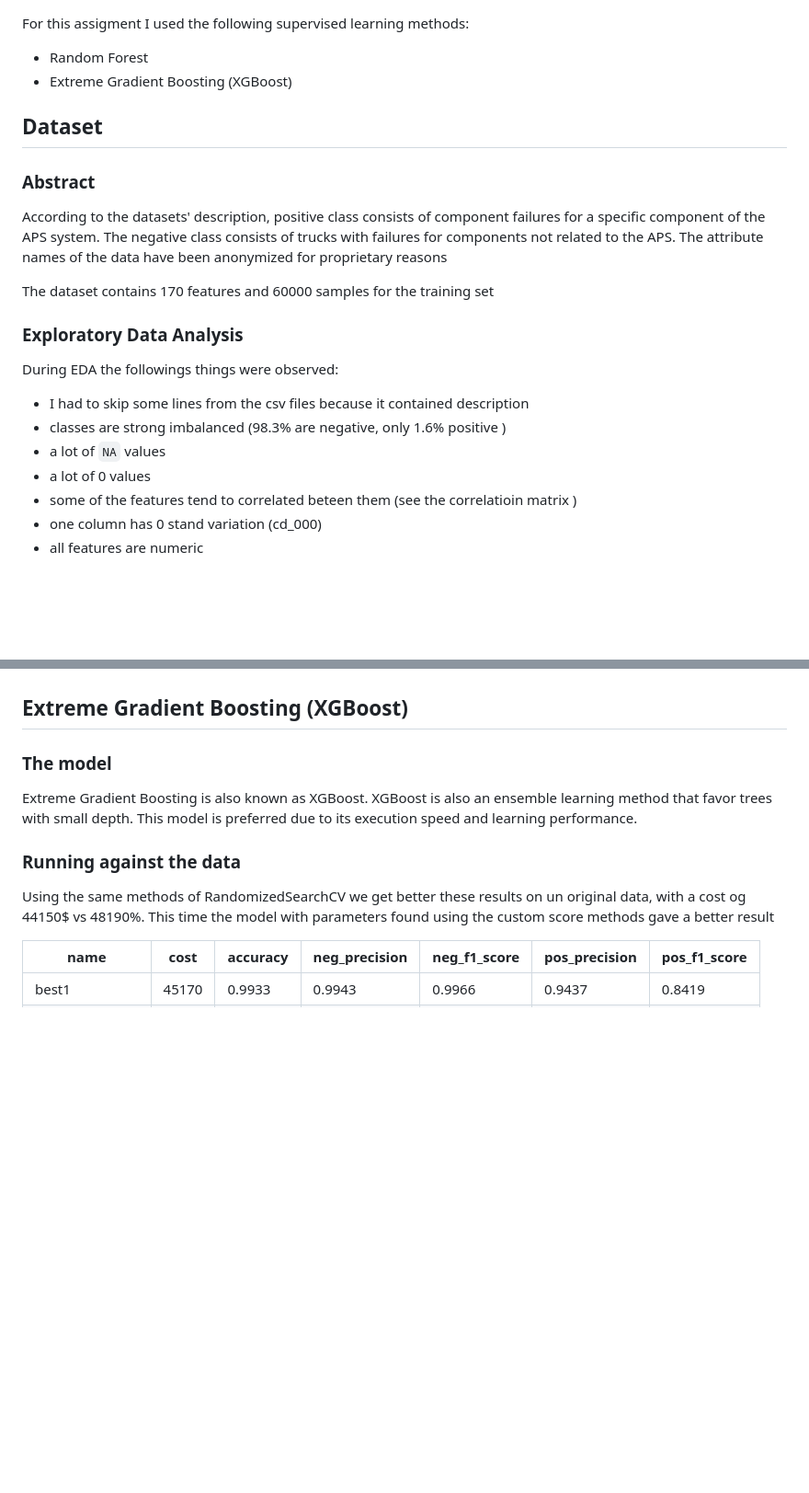
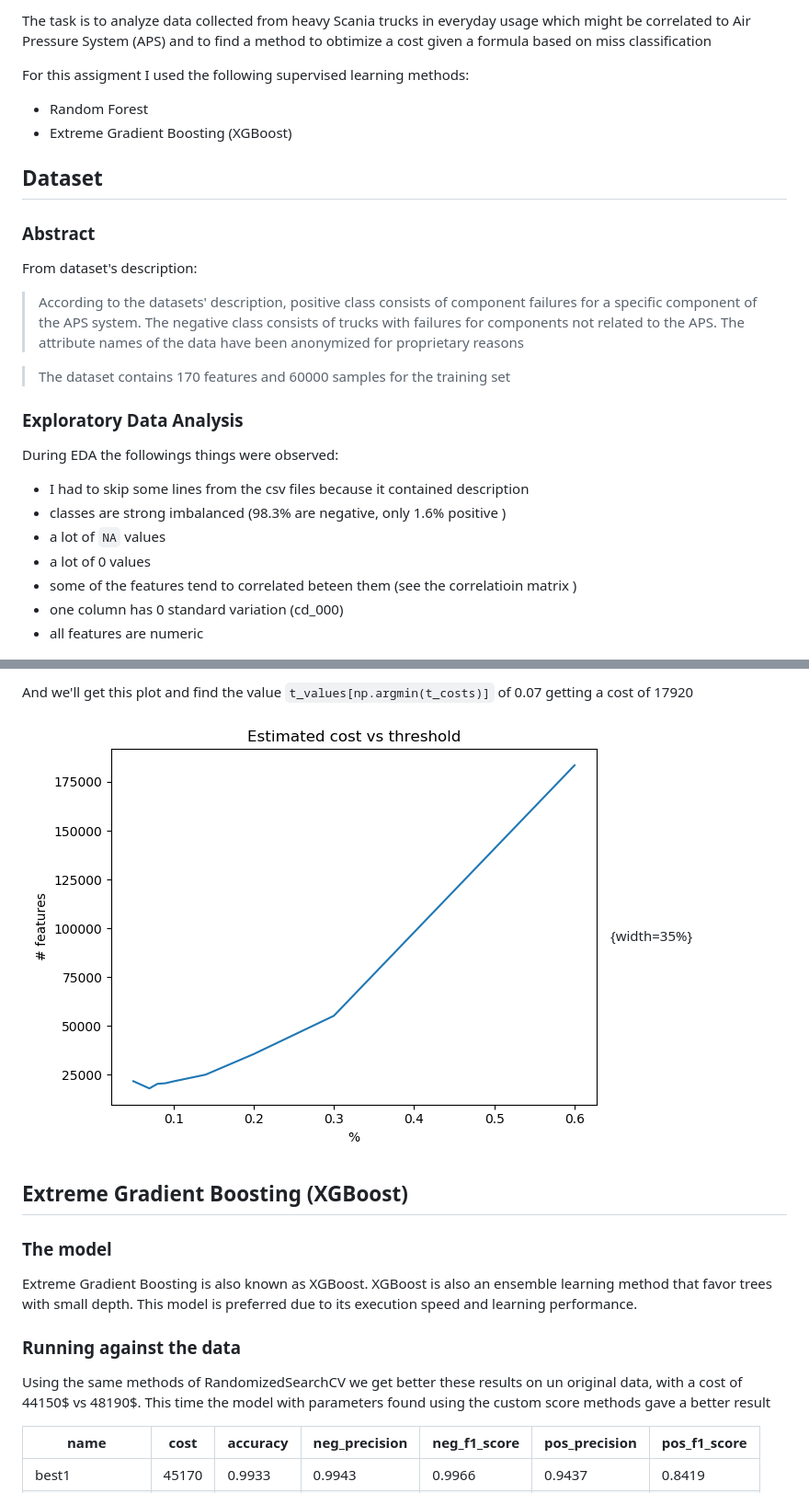
Before and after one commit to catalinux/pml1, a Markdown page: report.md, 2 parts joined by grey strips. Shown: that part at 92% size. Rendered like a GitHub page; pictures changed too: images/threshold_rf.png (added); blank space fills up the shorter version.

````diff
--- a/report.md
+++ b/report.md
@@ -1,3 +1,7 @@
+
+The task is to analyze data collected from heavy Scania trucks in everyday usage which might be correlated
+to Air Pressure System (APS) and to find a method to obtimize a cost given a formula based on miss classification
+
 For this assigment I used the following supervised learning methods:
 
 - Random Forest
@@ -8,10 +12,12 @@ For this assigment I used the following supervised learning methods:
 
 ### Abstract
 
-According to the  datasets' description,  positive class consists of component failures for a specific component of the APS system. The negative class consists of trucks with failures for components not related to the APS.
-The attribute names of the data have been anonymized for proprietary reasons
+From dataset's description:
 
-The dataset contains 170 features and 60000 samples for the training set
+> According to the  datasets' description,  positive class consists of component failures for a specific component of the APS system. The negative class consists of trucks with failures for components not related to the APS.
+> The attribute names of the data have been anonymized for proprietary reasons
+
+> The dataset contains 170 features and 60000 samples for the training set
 
 
 
@@ -24,7 +30,7 @@ During EDA the followings things were observed:
 - a lot of `NA` values
 - a lot of 0 values
 - some of the features tend to correlated beteen them (see the correlatioin matrix )
-- one column has 0 stand variation (cd_000)
+- one column has 0 standard variation (cd_000)
 - all features are numeric
 
 
@@ -133,3 +154,8 @@ Combining oversampling with PCA got a much better cost until now, of
+```
+
+And we'll get this plot and find the value `t_values[np.argmin(t_costs)]` of 0.07 getting a cost of 17920
+
+![threshold](./images/threshold_rf.png){width=35%}
 
 
 ## Extreme Gradient Boosting (XGBoost)
@@ -141,7 +167,7 @@ Extreme Gradient Boosting is also known as XGBoost. XGBoost is also an ensemble
 
 ### Running against the data
 
-Using the same methods of RandomizedSearchCV  we get  better these results on un original data, with a cost og 44150$ vs 48190%. This time
+Using the same methods of RandomizedSearchCV  we get  better these results on un original data, with a cost of 44150$ vs 48190$. This time
 the model with parameters found using the custom score methods gave a better result
 
 | name           | cost  | accuracy | neg_precision | neg_f1_score | pos_precision | pos_f1_score |
````
Also changed, not shown: other parts of report.md (+49 -13 lines), images/pca_explained_variance.png, images/xgboost_threeshold.png (added), 5 other files.
